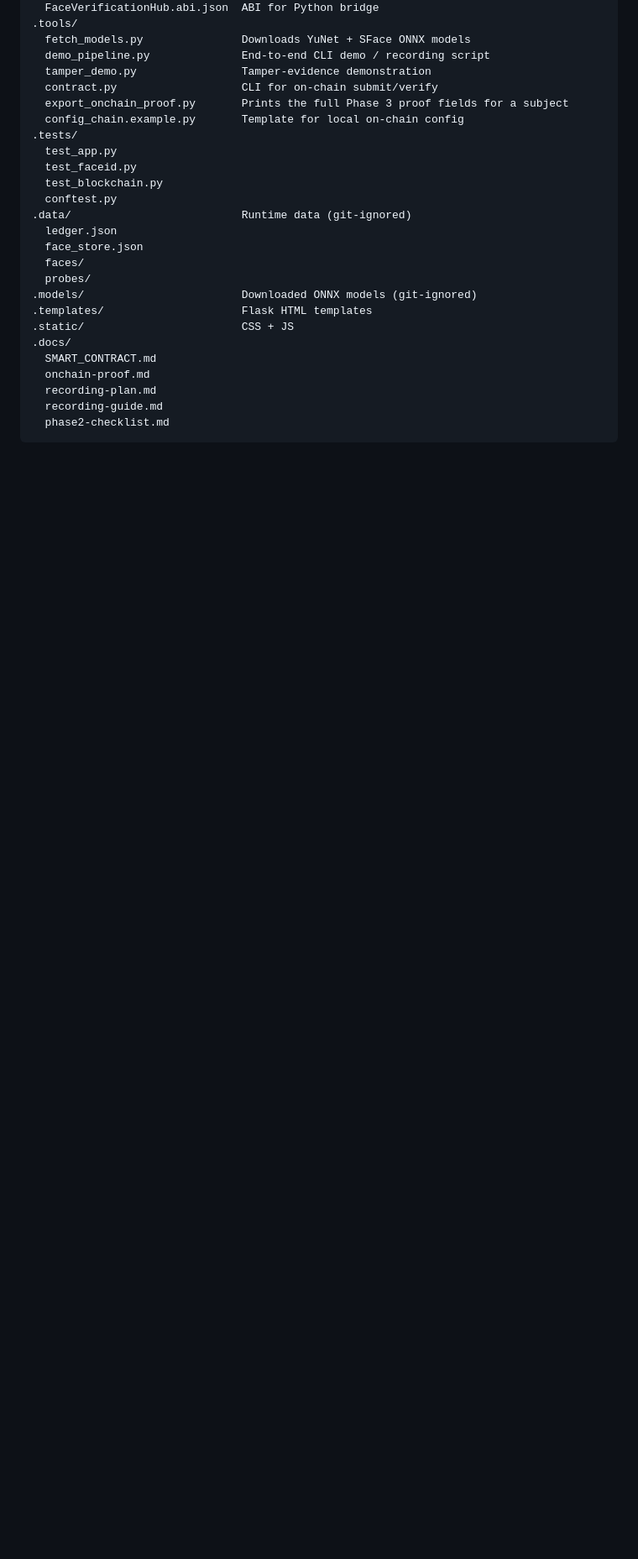
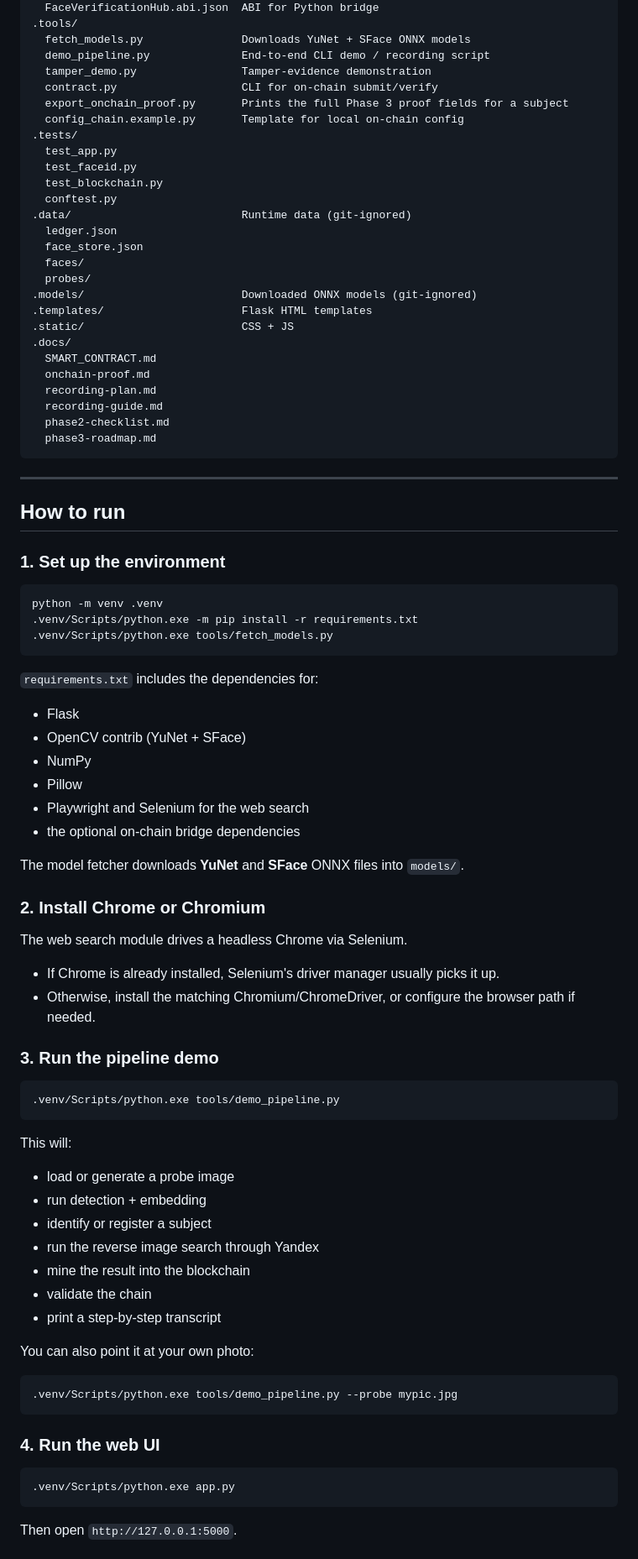
Before and after one commit to alokmuskan/Face-Identification-Blockchain-Verification, a Markdown page: README.md, the part around one of its changes. Shown at 84% size. Rendered like a GitHub page; blank space fills up the shorter version.

````diff
--- a/README.md
+++ b/README.md
@@ -540,3 +540,67 @@ requirements.txt                Python dependencies
   recording-plan.md
   recording-guide.md
   phase2-checklist.md
+  phase3-roadmap.md
+```
+
+---
+
+## How to run
+
+### 1. Set up the environment
+
+```bash
+python -m venv .venv
+.venv/Scripts/python.exe -m pip install -r requirements.txt
+.venv/Scripts/python.exe tools/fetch_models.py
+```
+
+`requirements.txt` includes the dependencies for:
+
+- Flask
+- OpenCV contrib (YuNet + SFace)
+- NumPy
+- Pillow
+- Playwright and Selenium for the web search
+- the optional on-chain bridge dependencies
+
+The model fetcher downloads **YuNet** and **SFace** ONNX files into `models/`.
+
+### 2. Install Chrome or Chromium
+
+The web search module drives a headless Chrome via Selenium.
+
+- If Chrome is already installed, Selenium's driver manager usually picks it up.
+- Otherwise, install the matching Chromium/ChromeDriver, or configure the browser
+  path if needed.
+
+### 3. Run the pipeline demo
+
+```bash
+.venv/Scripts/python.exe tools/demo_pipeline.py
+```
+
+This will:
+
+- load or generate a probe image
+- run detection + embedding
+- identify or register a subject
+- run the reverse image search through Yandex
+- mine the result into the blockchain
+- validate the chain
+- print a step-by-step transcript
+
+You can also point it at your own photo:
+
+```bash
+.venv/Scripts/python.exe tools/demo_pipeline.py --probe mypic.jpg
+```
+
+### 4. Run the web UI
+
+```bash
+.venv/Scripts/python.exe app.py
+```
+
+Then open `http://127.0.0.1:5000`.
+
````
Also changed, not shown: other parts of README.md (+54 -0 lines).
